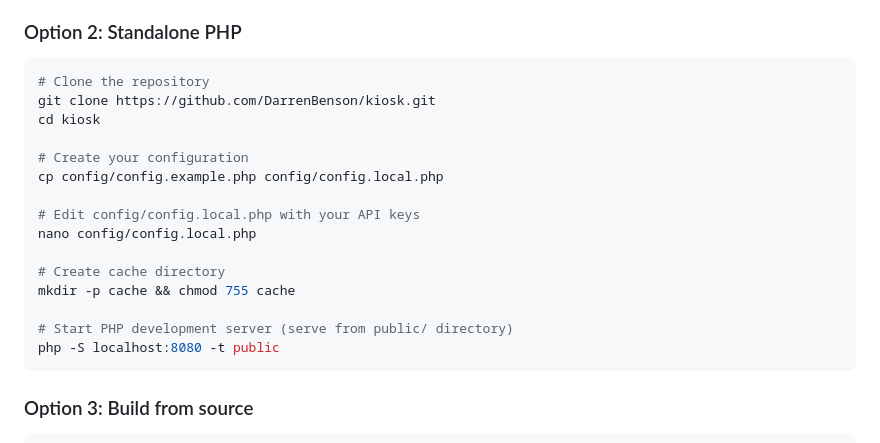
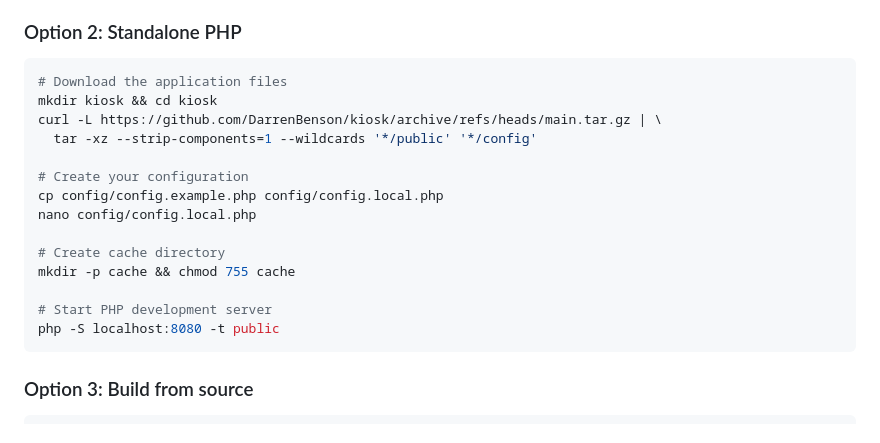
Before and after one commit to DarrenBenson/kiosk, a Markdown page: README.md, the part around the change. GitHub-like rendering.

Commit message:
docs: simplify standalone PHP install to download only essentials
Download just public/ and config/ instead of cloning entire repo.

Co-Authored-By: Claude Opus 4.5 <noreply@anthropic.com>

````diff
--- a/README.md
+++ b/README.md
@@ -59,20 +59,19 @@ The compose file includes all configuration options with descriptions. At minimu
 ### Option 2: Standalone PHP
 
 ```bash
-# Clone the repository
-git clone https://github.com/DarrenBenson/kiosk.git
-cd kiosk
+# Download the application files
+mkdir kiosk && cd kiosk
+curl -L https://github.com/DarrenBenson/kiosk/archive/refs/heads/main.tar.gz | \
+  tar -xz --strip-components=1 --wildcards '*/public' '*/config'
 
 # Create your configuration
 cp config/config.example.php config/config.local.php
-
-# Edit config/config.local.php with your API keys
 nano config/config.local.php
 
 # Create cache directory
 mkdir -p cache && chmod 755 cache
 
-# Start PHP development server (serve from public/ directory)
+# Start PHP development server
 php -S localhost:8080 -t public
 ```
 
````
